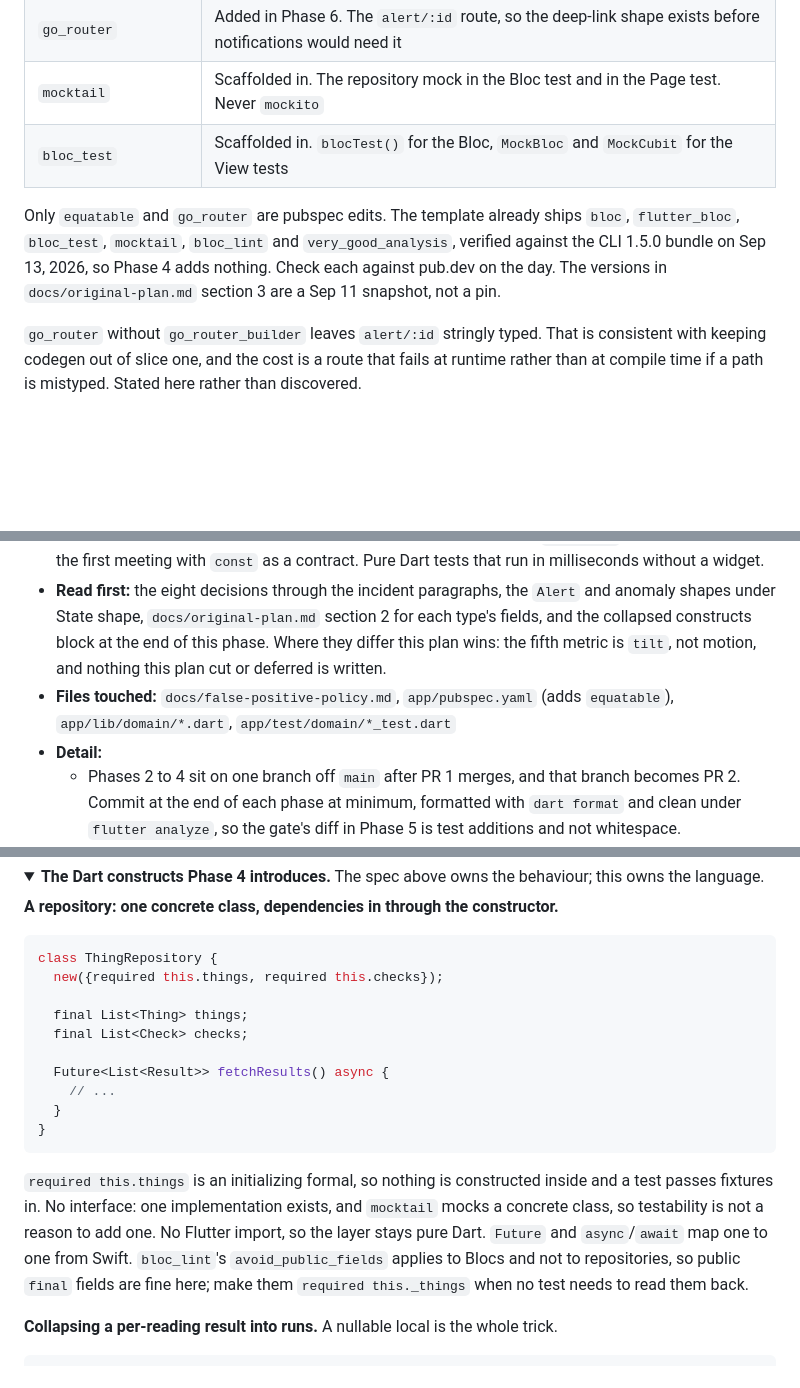
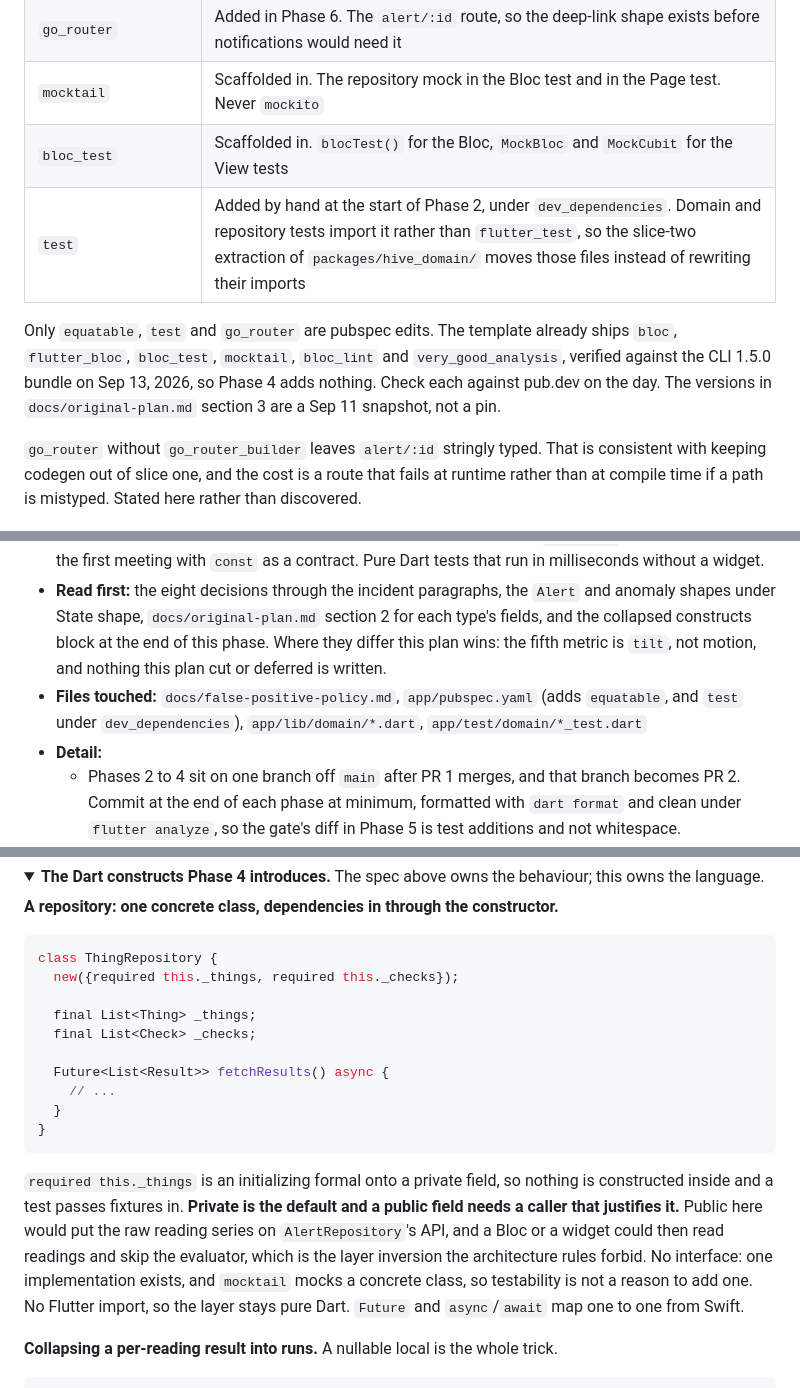
Before and after one commit to Jamie-DB/keeper, a Markdown page: docs/plan/2026-09-11-feat-foundation-and-alert-inbox-plan.md, 3 parts joined by grey strips. GitHub-like rendering; folded sections open; blank space fills up the shorter version.

Commit message:
docs: apply the four review decisions on rule 8, test imports, repository fields and Severity order
The last four of /review's findings that were design calls rather than
defects. Each was put to Jamie as a decision and approved, so they land in
their own commit rather than inside a cleanup.

FINDING-03, learned rule 8 was 109 words carrying a prohibition, a teaching
procedure and three justifications. It is now 65: the boundary, one reason,
and a pointer to the plan, which already holds the procedure and the history.

FINDING-08, domain tests now import package:test rather than
package:flutter_test. packages/hive_domain is pure Dart and cannot depend on
the Flutter SDK, so the choice decides whether the slice-two extraction moves
these files or rewrites every import in them. Adds test to Phase 2's
pubspec edit, to the dependency table with that reason, and corrects the
pubspec-edit count from two packages to three.

FINDING-10, the repository snippet taught public final fields as acceptable.
Public would put the raw reading series on AlertRepository's API and let a
Bloc or a widget read readings and skip the evaluator, which inverts the
layers. Private is now the default and a public field needs a caller.

FINDING-20, the inbox sort reads severity.index but no acceptance criterion
stated the declaration order it depends on. Phase 2 now requires Severity
declared least severe first and a test asserting the order across three
tiers.

Six findings remain deferred and are marked open in the report: duplication
between the Phase 1 lint table and the later blocks, the counter description
appearing twice, the props note sitting a phase late, the sigma convention,
the touches wording, and naming the package workflow.

Co-Authored-By: Claude Opus 5 (1M context) <noreply@anthropic.com>

````diff
--- a/docs/plan/2026-09-11-feat-foundation-and-alert-inbox-plan.md
+++ b/docs/plan/2026-09-11-feat-foundation-and-alert-inbox-plan.md
@@ -252,8 +252,9 @@ Only what slice one uses. `drift`, `fl_chart`, `graphql_flutter` and `bloc_concu
 | `go_router` | Added in Phase 6. The `alert/:id` route, so the deep-link shape exists before notifications would need it |
 | `mocktail` | Scaffolded in. The repository mock in the Bloc test and in the Page test. Never `mockito` |
 | `bloc_test` | Scaffolded in. `blocTest()` for the Bloc, `MockBloc` and `MockCubit` for the View tests |
+| `test` | Added by hand at the start of Phase 2, under `dev_dependencies`. Domain and repository tests import it rather than `flutter_test`, so the slice-two extraction of `packages/hive_domain/` moves those files instead of rewriting their imports |
 
-Only `equatable` and `go_router` are pubspec edits. The template already ships `bloc`, `flutter_bloc`, `bloc_test`, `mocktail`, `bloc_lint` and `very_good_analysis`, verified against the CLI 1.5.0 bundle on Sep 13, 2026, so Phase 4 adds nothing. Check each against pub.dev on the day. The versions in `docs/original-plan.md` section 3 are a Sep 11 snapshot, not a pin.
+Only `equatable`, `test` and `go_router` are pubspec edits. The template already ships `bloc`, `flutter_bloc`, `bloc_test`, `mocktail`, `bloc_lint` and `very_good_analysis`, verified against the CLI 1.5.0 bundle on Sep 13, 2026, so Phase 4 adds nothing. Check each against pub.dev on the day. The versions in `docs/original-plan.md` section 3 are a Sep 11 snapshot, not a pin.
 
 `go_router` without `go_router_builder` leaves `alert/:id` stringly typed. That is consistent with keeping codegen out of slice one, and the cost is a route that fails at runtime rather than at compile time if a path is mistyped. Stated here rather than discovered.
 
@@ -372,7 +373,7 @@ Three more worth knowing before the first file. `always_use_package_imports` for
 - **Scope:** Write the false-positive policy as a document first, then the domain value classes with their unit tests.
 - **Earns:** A false-positive policy defended one sentence per number, and the first Dart reps pointable by file. `Equatable`, because Dart classes are identity-equal by default, unlike a Swift struct, and a Bloc emitting an equal-but-not-`==` state rebuilds forever. Sealed classes with exhaustive `switch`, the closest Dart has to Swift enums with associated values. A record, two extension types, and a `const` constructor on every domain type, which the analyzer asks for on an `Equatable` class anyway and is the first meeting with `const` as a contract. Pure Dart tests that run in milliseconds without a widget.
 - **Read first:** the eight decisions through the incident paragraphs, the `Alert` and anomaly shapes under State shape, `docs/original-plan.md` section 2 for each type's fields, and the collapsed constructs block at the end of this phase. Where they differ this plan wins: the fifth metric is `tilt`, not motion, and nothing this plan cut or deferred is written.
-- **Files touched:** `docs/false-positive-policy.md`, `app/pubspec.yaml` (adds `equatable`), `app/lib/domain/*.dart`, `app/test/domain/*_test.dart`
+- **Files touched:** `docs/false-positive-policy.md`, `app/pubspec.yaml` (adds `equatable`, and `test` under `dev_dependencies`), `app/lib/domain/*.dart`, `app/test/domain/*_test.dart`
 - **Detail:**
   - Phases 2 to 4 sit on one branch off `main` after PR 1 merges, and that branch becomes PR 2. Commit at the end of each phase at minimum, formatted with `dart format` and clean under `flutter analyze`, so the gate's diff in Phase 5 is test additions and not whitespace.
   - The policy is written before the evaluator and restates all eight decisions with the reasoning for each, **plus the per-metric sigma floor and the count-based window**, two rules the decisions implied but did not name. It must also state what a false negative costs against a false positive, because that is the first question the design invites. And it settles one thing the decisions table leaves open, because the flap test depends on it: whether the consecutive counter, before any alert is open, resets on the first reading back inside the 3.0 edge or keeps counting until a reading drops under the 2.5 clearing edge. Either is defensible in a sentence. Pick one and write it down, and do the same for which tier owns a reading at exactly 4.5 and exactly 6.0 sigma, because otherwise the tier function decides it and the document gets written to match.
@@ -713,10 +714,10 @@ List<(Guess, double)> rank(Set<Signal> observed) {
 
 ```dart
 class ThingRepository {
-  new({required this.things, required this.checks});
+  new({required this._things, required this._checks});
 
-  final List<Thing> things;
-  final List<Check> checks;
+  final List<Thing> _things;
+  final List<Check> _checks;
 
   Future<List<Result>> fetchResults() async {
     // ...
@@ -724,7 +725,7 @@ class ThingRepository {
 }
 ```
 
-`required this.things` is an initializing formal, so nothing is constructed inside and a test passes fixtures in. No interface: one implementation exists, and `mocktail` mocks a concrete class, so testability is not a reason to add one. No Flutter import, so the layer stays pure Dart. `Future` and `async`/`await` map one to one from Swift. `bloc_lint`'s `avoid_public_fields` applies to Blocs and not to repositories, so public `final` fields are fine here; make them `required this._things` when no test needs to read them back.
+`required this._things` is an initializing formal onto a private field, so nothing is constructed inside and a test passes fixtures in. **Private is the default and a public field needs a caller that justifies it.** Public here would put the raw reading series on `AlertRepository`'s API, and a Bloc or a widget could then read readings and skip the evaluator, which is the layer inversion the architecture rules forbid. No interface: one implementation exists, and `mocktail` mocks a concrete class, so testability is not a reason to add one. No Flutter import, so the layer stays pure Dart. `Future` and `async`/`await` map one to one from Swift.
 
 **Collapsing a per-reading result into runs.** A nullable local is the whole trick.
 
````
Also changed, not shown: other parts of docs/plan/2026-09-11-feat-foundation-and-alert-inbox-plan.md (+2 -2 lines), CLAUDE.md (+1 -1 lines), 1 other file.
